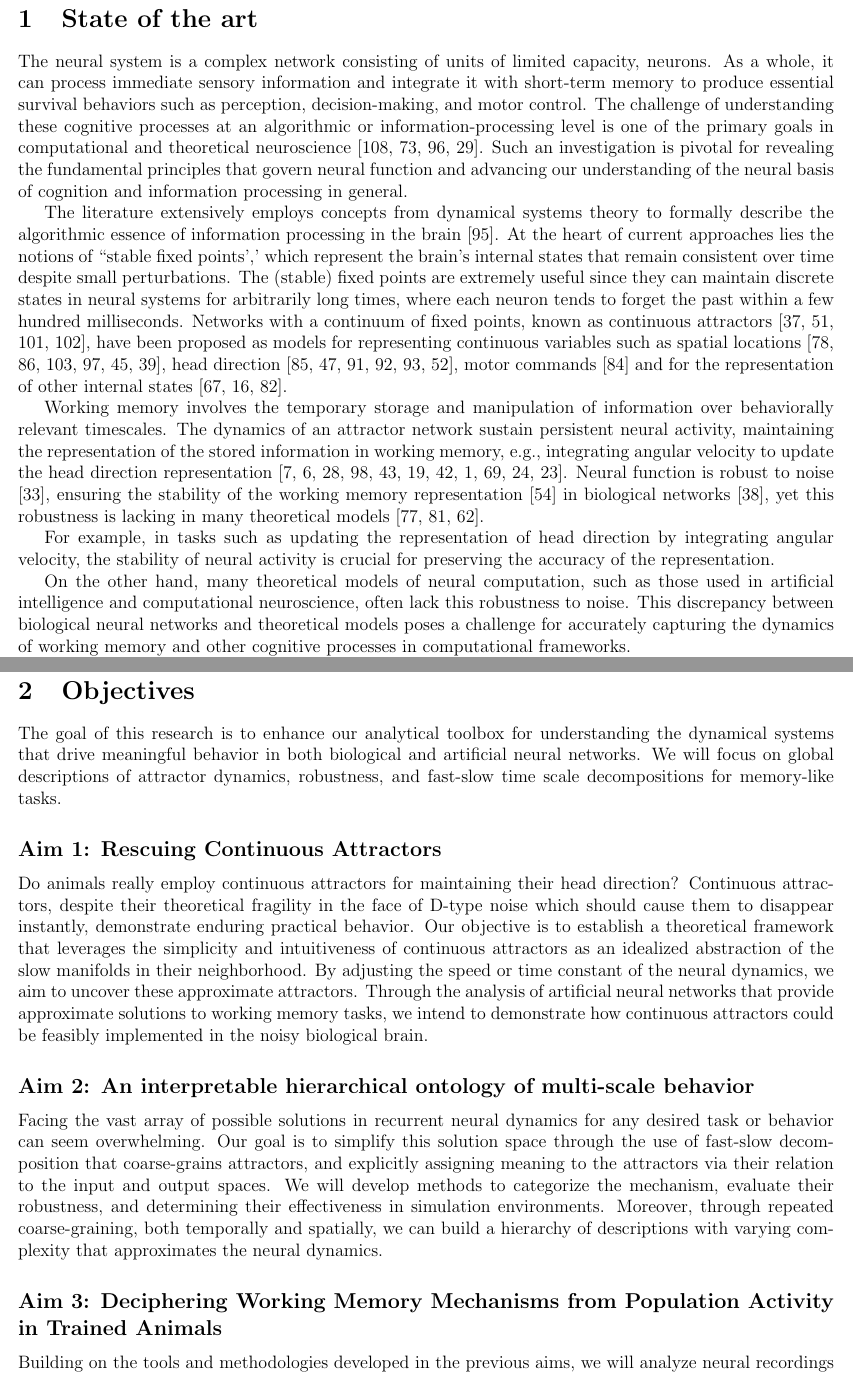
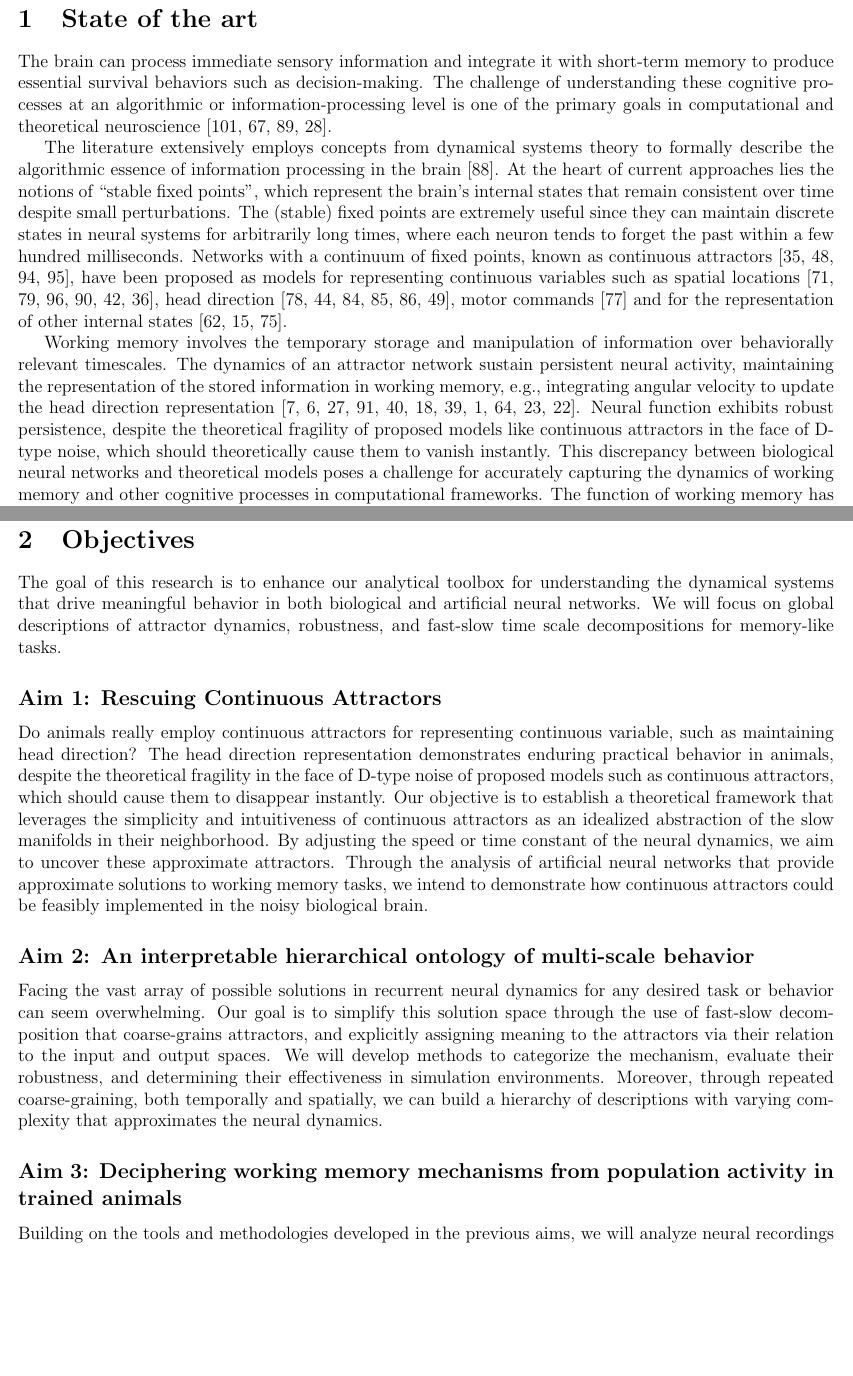
Before and after one commit to Asagodi/topological_diversity, a LaTeX document (fct/proposal.tex): two parts of pages 2 and 3 of 9, joined at a grey line, cut so that both start at the same text, the shorter picture padded with empty space. Compiled offline with pdfLaTeX.

Commit message:
making sota 500

```diff
--- a/fct/proposal.tex
+++ b/fct/proposal.tex
@@ -83,13 +83,13 @@ Animals have
 
 \newpage
 \section{State of the art}
-The neural system is a complex network consisting of units of limited capacity, neurons.
-As a whole, it can process immediate sensory information and integrate it with short-term memory to produce essential survival behaviors such as perception, decision-making, and motor control.
+%The neural system is a complex network consisting of units of limited capacity, neurons.
+The brain can process immediate sensory information and integrate it with short-term memory to produce essential survival behaviors such as decision-making.
 The challenge of understanding these cognitive processes at an algorithmic or information-processing level is one of the primary goals in computational and theoretical neuroscience \citep{zoltowski2020general, pagan2022, whiteway2019, dyer2023simplest}.
-Such an investigation is pivotal for revealing the fundamental principles that govern neural function and advancing our understanding of the neural basis of cognition and information processing in general.
+%Such an investigation is pivotal for revealing the fundamental principles that govern neural function and advancing our understanding of the neural basis of cognition and information processing in general.
 
 The literature extensively employs concepts from dynamical systems theory to formally describe the algorithmic essence of information processing in the brain \citep{vyas2020computation}.
-At the heart of current approaches lies the notions of ``stable fixed points',' which represent the brain's internal states that remain consistent over time despite small perturbations.
+At the heart of current approaches lies the notions of ``stable fixed points'', which represent the brain's internal states that remain consistent over time despite small perturbations.
 The (stable) fixed points are extremely useful since they can maintain discrete states in neural systems for arbitrarily long times, where each neuron tends to forget the past within a few hundred milliseconds. % for timescales of seconds with neurons and synapse transmission operating mostly on time scales of tens of milliseconds and shorter
 Networks with a continuum of fixed points, known as continuous attractors \citep{fung2010, khona2022, wu2008, wu2016}, have been proposed as models for representing continuous variables such as spatial locations \citep{samsonovich1997, stringer2002placecells, yang2022, wimmer2014, guanella2007model, gardner2022toroidal}, head direction \citep{stringer2002headdirection, hulse2020, turner2017, turner2020neuroanatomical, vafidis2022, kim2019generation}, motor commands \citep{stringer2003} and for the representation of other internal states \citep{nair2023, branco2016, seung2000stability}.
 
@@ -98,12 +98,9 @@ Networks with a continuum of fixed points, known as continuous attractors \citep
 %Dynamical systems approaches in the context of neural computation and information processing aim to understand the behavior of neural systems by modeling them as sets of differential equations. In this framework, the state of a neural system is described by a set of variables, typically representing the activity levels of individual neurons or neural populations. These variables evolve over time according to the dynamics specified by the differential equations.
 
 Working memory involves the temporary storage and manipulation of information over behaviorally relevant timescales. The dynamics of an attractor network sustain persistent neural activity, maintaining the representation of the stored information in working memory, e.g., integrating angular velocity to update the head direction representation \citep{barak2013, barak2014, durstewitz2000, wolpert1995, goncalves2014, burak2009, goldman2007, aksay2007, noorman2022, cueva2021a, cueva2021b}.
- Neural function is robust to noise \citep{faisal2008}, ensuring the stability of the working memory representation \citep{koulakov2002} in biological networks \citep{gallego2020}, yet this robustness is lacking in many theoretical models \citep{renart2003, seeholzer2019, machens2008}.
-
- For example, in tasks such as updating the representation of head direction by integrating angular velocity, the stability of neural activity is crucial for preserving the accuracy of the representation.
-
- On the other hand, many theoretical models of neural computation, such as those used in artificial intelligence and computational neuroscience, often lack this robustness to noise. This discrepancy between biological neural networks and theoretical models poses a challenge for accurately capturing the dynamics of working memory and other cognitive processes in computational frameworks.
-
+% Neural function is robust to noise \citep{faisal2008}, ensuring the stability of the working memory representation \citep{koulakov2002} in biological networks \citep{gallego2020}, yet this robustness is lacking in many theoretical models \citep{renart2003, seeholzer2019, machens2008}.
+Neural function exhibits robust persistence, despite the theoretical fragility of proposed models like continuous attractors in the face of D-type noise, which should theoretically cause them to vanish instantly.
+ This discrepancy between biological neural networks and theoretical models poses a challenge for accurately capturing the dynamics of working memory and other cognitive processes in computational frameworks.
 The function of working memory has been modeled involving neural populations representing options in decision-making tasks \citep{gold2007neural}, where the decision is reached when one population reaches a threshold level of activity or by comparing the dynamics of competing populations \citep{wong2007, wong2008, hocker2024, esnaola2022flexible}.
 
 To understand how artificial neural networks compute and generate behaviors, accessing the underlying neural states and reverse engineering their temporal evolution is crucial. This approach can be applied to task-based modeling, where RNNs are trained to mimic cognitive functions observed in the brain \citep{darshan2022, barak2017recurrent, durstewitz2023reconstructing, yang2019task, yang2019multiple, yang2020artificial, jarne2023b, song2016}. This method can give insight into the possible computational principles underlying behavior. This analysis is challenging for large networks because of their black-box nature \citep{lipton2018, erasmus2021}.
@@ -134,8 +131,8 @@ The goal of this research is to enhance our analytical toolbox for understanding
 We will focus on global descriptions of attractor dynamics, robustness, and fast-slow time scale decompositions for memory-like tasks.
 
 \subsection*{Aim 1: Rescuing Continuous Attractors}
-Do animals really employ continuous attractors for maintaining their head direction?
- Continuous attractors, despite their theoretical fragility in the face of D-type noise which should cause them to disappear instantly, demonstrate enduring practical behavior.
+Do animals really employ continuous attractors for representing continuous variable, such as maintaining head direction?
+ The head direction representation demonstrates enduring practical behavior in animals, despite the theoretical fragility in the face of D-type noise of proposed models such as continuous attractors, which should cause them to disappear instantly.
   Our objective is to establish a theoretical framework that leverages the simplicity and intuitiveness of continuous attractors as an idealized abstraction of the slow manifolds in their neighborhood.
    By adjusting the speed or time constant of the neural dynamics, we aim to uncover these approximate attractors.
     Through the analysis of artificial neural networks that provide approximate solutions to working memory tasks, we intend to demonstrate how continuous attractors could be feasibly implemented in the noisy biological brain.
@@ -146,7 +143,7 @@ Our goal is to simplify this solution space through the use of fast-slow decompo
 We will develop methods to categorize the mechanism, evaluate their robustness, and determining their effectiveness in simulation environments.
 Moreover, through repeated coarse-graining, both temporally and spatially, we can build a hierarchy of descriptions with varying complexity that approximates the neural dynamics.
 
-\subsection*{Aim 3: Deciphering Working Memory Mechanisms from Population Activity in Trained Animals}
+\subsection*{Aim 3: Deciphering working memory mechanisms from population activity in trained animals}
 Building on the tools and methodologies developed in the previous aims, we will analyze neural recordings from animals performing working memory tasks.
 We will employ established machine learning techniques to infer a low-dimensional, nonlinear dynamical system from this neural data.
 The resulting neural dynamics is not immediately interpretable due to spurious features that might be capturing irrelevant idiosynchracies of the noisy data.
```
Also changed, not shown: fct/proposal.tex (16 more changed lines).
